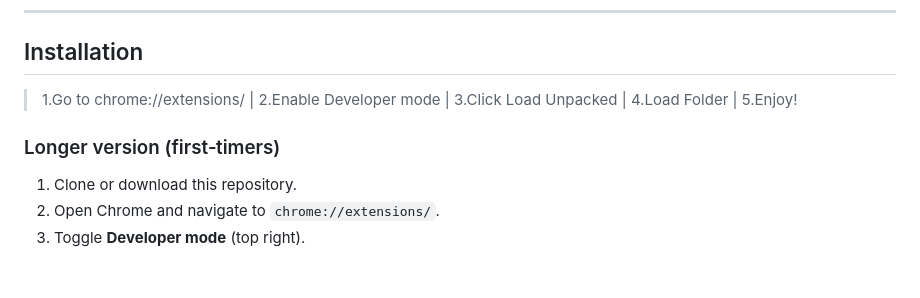
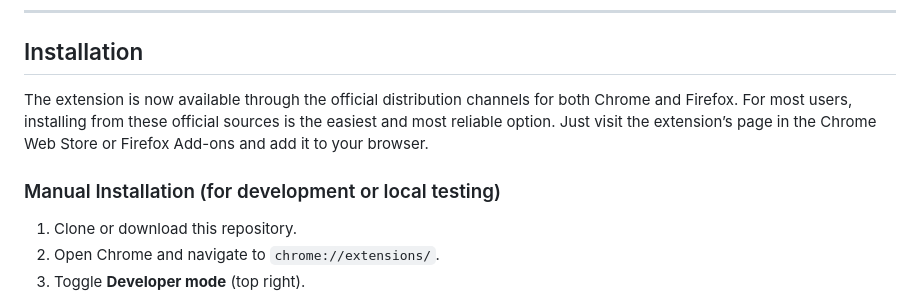
Before and after one commit to TAbdiukov/twitter-raw-data-extension, a Markdown page: README.md, the part around one of its changes. Drawn GitHub-style; blank space fills up the shorter version.

```diff
--- a/README.md
+++ b/README.md
@@ -13,9 +16,11 @@ Made by Tim Abdiukov
 
 ## Installation
 
-> 1.Go to chrome://extensions/  |  2.Enable Developer mode | 3.Click Load Unpacked | 4.Load Folder | 5.Enjoy!
+The extension is now available through the official distribution channels for both Chrome and Firefox.
+For most users, installing from these official sources is the easiest and most reliable option.
+Just visit the extension’s page in the Chrome Web Store or Firefox Add-ons and add it to your browser.
 
-### Longer version (first‑timers)
+### Manual Installation (for development or local testing)
 
 1. Clone or download this repository.
 2. Open Chrome and navigate to `chrome://extensions/`.
```
Also changed, not shown: other parts of README.md (+3 -0 lines).
